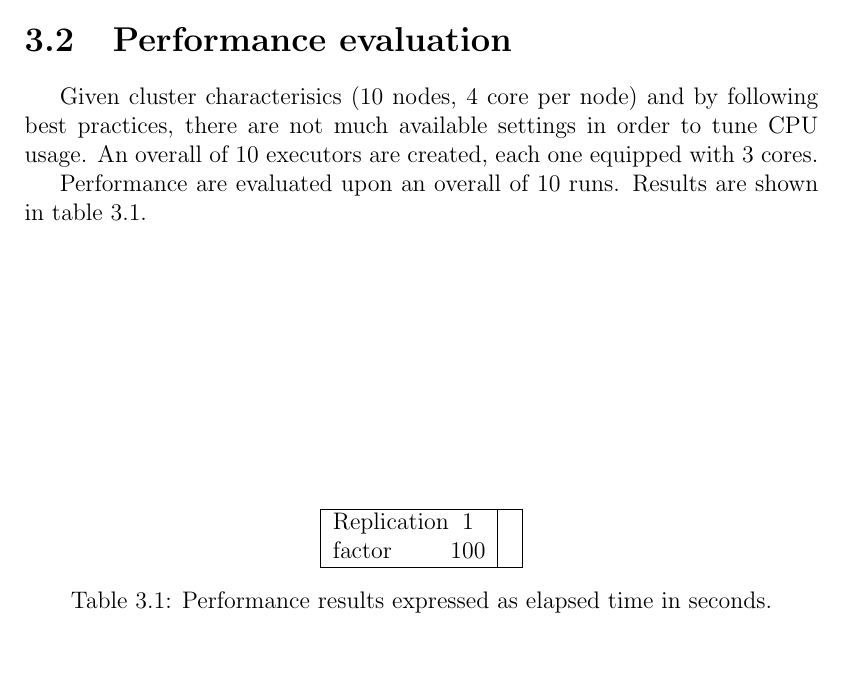
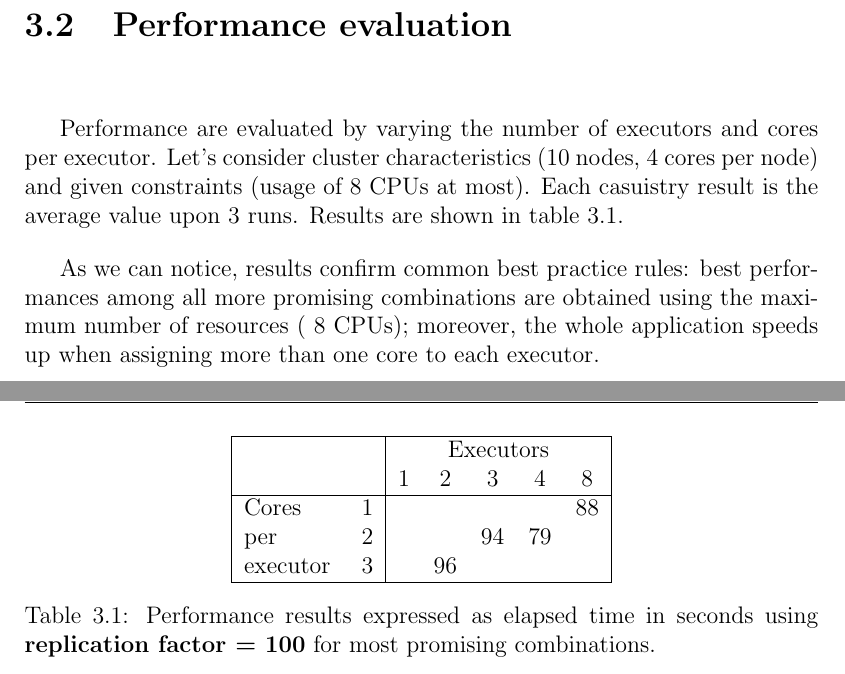
Before and after one commit to gabri-16/UsedCars, a LaTeX book (report/main.tex, which reads report/3-spark.tex): part of page 13 of 16 before the commit and two parts of pages 18 and 19 of 22 after it, the two joined at a grey line, cut so that both start at the same text. Compiled offline with pdfLaTeX.

Commit message:
Improved Spark chapter in report

```diff
--- a/report/3-spark.tex
+++ b/report/3-spark.tex
@@ -8,19 +50,25 @@ Figure ? shows the spark DAG.
 
 \section{Performance evaluation}
 
-Given cluster characterisics (10 nodes, 4 core per node) and by following best practices, there are not much available settings in order to tune CPU usage. An overall of 10 executors are created, each one equipped with 3 cores.
+Performance are evaluated by varying the number of executors and cores per executor.
+Let's consider cluster characteristics (10 nodes, 4 cores per node) and given constraints (usage of 8 CPUs at most).
+Each casuistry result is the average value upon 3 runs. Results are shown in table \ref{table:spark-perf}.
 
-Performance are evaluated upon an overall of 10 runs. Results are shown in table \ref{table:spark-perf}.
+As we can notice, results confirm common best practice rules: best performances among all more promising combinations are obtained using the maximum number of resources ( 8 CPUs); moreover, the whole application speeds up when assigning more than one core to each executor.
 
-\begin{table}
+\begin{table}[H]
   \centering
-  \begin{tabular}{ |c c|c| }
+  \begin{tabular}{ |c c|c c c c c| }
     \hline
-    \multirow{2}{4em}{Replication factor}
-    & 1   &  \\
-    & 100 &  \\
+    \multicolumn{2}{ |c| }{} & \multicolumn{5}{ c| }{Executors} \\
+    \multicolumn{2}{ |c| }{} & 1 & 2 & 3 & 4 & 8 \\
+    \hline
+    \multirow{3}{4em}{Cores per executor}
+    & 1 &  &    &    &    & 88 \\
+    & 2 &  &    & 94 & 79 & \\
+    & 3 &  & 96 &    &    & \\
     \hline
   \end{tabular}
-  \caption{Performance results expressed as elapsed time in seconds.}
+  \caption{Performance results expressed as elapsed time in seconds using \textbf{replication factor = 100} for most promising combinations.}
   \label{table:spark-perf}
 \end{table}
```
Also changed, not shown: report/images/3-spark/broad-DAG-1.png (added), report/images/3-spark/broad-DAG-2.png (added), report/images/3-spark/broad-DAG-3.png (added), report/images/3-spark/spark-DAG-info.png (added), report/images/3-spark/spark-DAG.png (added), report/main.pdf, report/3-spark.tex (44 more changed lines), 2 other files.
